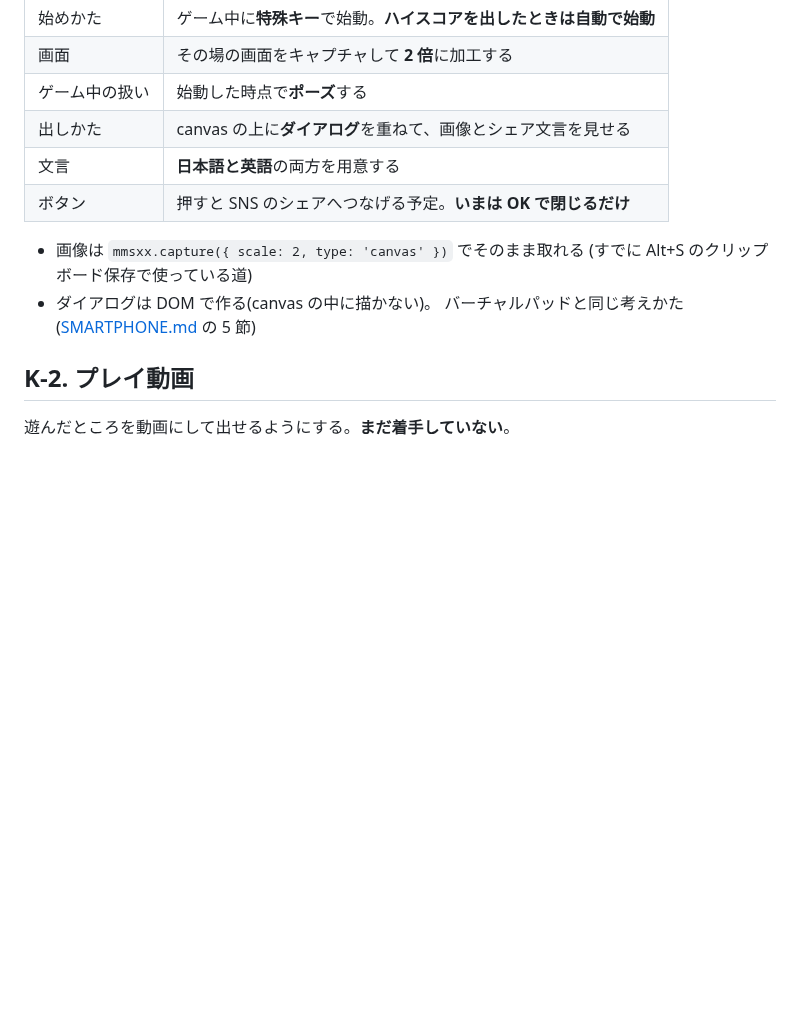
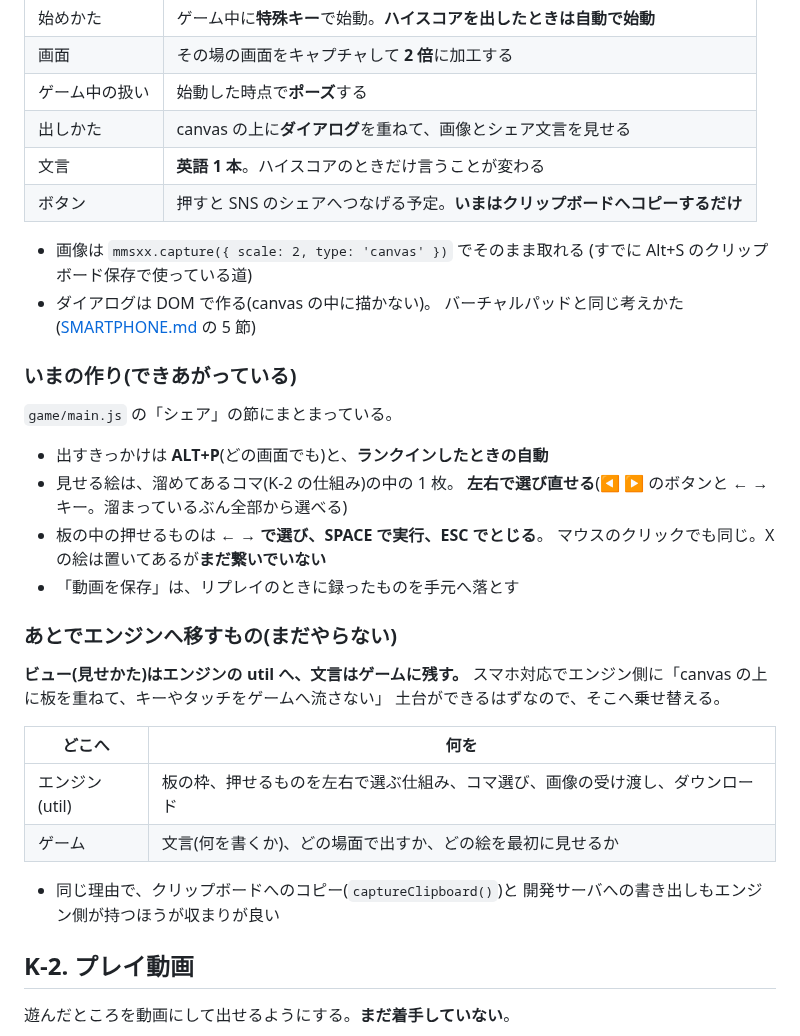
Before and after one commit to harayoki/temp_mmsxx_game_demo1, a Markdown page: docs/TODO.md, the part around the change. GitHub-like rendering; blank space fills up the shorter version.

Commit message:
シェアのビューをエンジンへ移す方針を書く
Co-Authored-By: Claude Opus 5 <noreply@anthropic.com>

```diff
--- a/docs/TODO.md
+++ b/docs/TODO.md
@@ -141,13 +141,38 @@ mmsxx.setScale('fit');      // 画面に合わせて伸ばす
 | 画面 | その場の画面をキャプチャして **2 倍**に加工する |
 | ゲーム中の扱い | 始動した時点で**ポーズ**する |
 | 出しかた | canvas の上に**ダイアログ**を重ねて、画像とシェア文言を見せる |
-| 文言 | **日本語と英語**の両方を用意する |
-| ボタン | 押すと SNS のシェアへつなげる予定。**いまは OK で閉じるだけ** |
+| 文言 | **英語 1 本**。ハイスコアのときだけ言うことが変わる |
+| ボタン | 押すと SNS のシェアへつなげる予定。**いまはクリップボードへコピーするだけ** |
 
 - 画像は `mmsxx.capture({ scale: 2, type: 'canvas' })` でそのまま取れる
   (すでに Alt+S のクリップボード保存で使っている道)
 - ダイアログは DOM で作る(canvas の中に描かない)。
   バーチャルパッドと同じ考えかた([SMARTPHONE.md](SMARTPHONE.md) の 5 節)
+
+### いまの作り(できあがっている)
+
+`game/main.js` の「シェア」の節にまとまっている。
+
+- 出すきっかけは **ALT+P**(どの画面でも)と、**ランクインしたときの自動**
+- 見せる絵は、溜めてあるコマ(K-2 の仕組み)の中の 1 枚。
+  **左右で選び直せる**(◀ ▶ のボタンと ← → キー。溜まっているぶん全部から選べる)
+- 板の中の押せるものは **← → で選び、SPACE で実行、ESC でとじる**。
+  マウスのクリックでも同じ。X の絵は置いてあるが**まだ繋いでいない**
+- 「動画を保存」は、リプレイのときに録ったものを手元へ落とす
+
+### あとでエンジンへ移すもの(まだやらない)
+
+**ビュー(見せかた)はエンジンの util へ、文言はゲームに残す。**
+スマホ対応でエンジン側に「canvas の上に板を重ねて、キーやタッチをゲームへ流さない」
+土台ができるはずなので、そこへ乗せ替える。
+
+| どこへ | 何を |
+|---|---|
+| エンジン(util) | 板の枠、押せるものを左右で選ぶ仕組み、コマ選び、画像の受け渡し、ダウンロード |
+| ゲーム | 文言(何を書くか)、どの場面で出すか、どの絵を最初に見せるか |
+
+- 同じ理由で、クリップボードへのコピー(`captureClipboard()`)と
+  開発サーバへの書き出しもエンジン側が持つほうが収まりが良い
 
 ## K-2. プレイ動画
 
```
